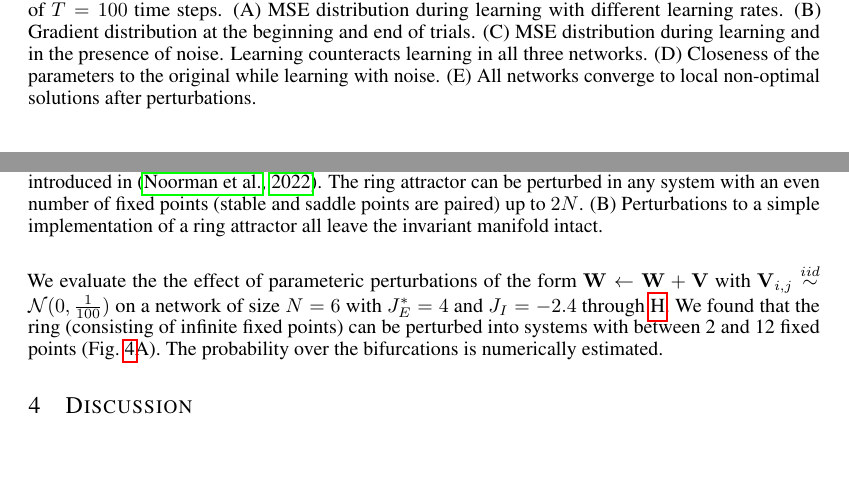
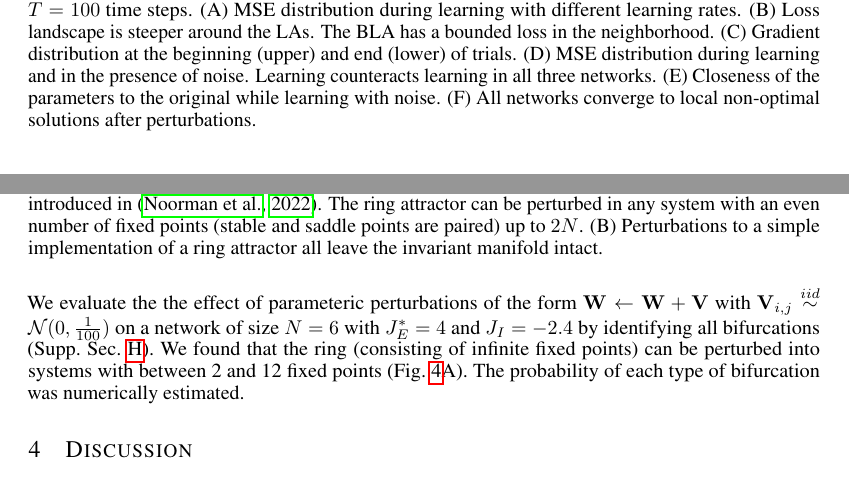
Before and after one commit to Asagodi/topological_diversity, a LaTeX paper (Stability/ICLR/iclr2024_conference.tex): two parts of pages 8 and 9 of 21 before the commit and two parts of pages 8 and 9 of 24 after it, joined at a grey line, cut so that both start at the same text, the shorter picture padded with empty space. Compiled offline with pdfLaTeX.

Commit message:
add title c

```diff
--- a/Stability/ICLR/iclr2024_conference.tex
+++ b/Stability/ICLR/iclr2024_conference.tex
@@ -514,10 +512,11 @@ Finally, the slow manifold that is created after perturbations is helpful to cou
   \caption{
   Comparing three continuous attractor solutions to the click integration task for a length of $T=100$ time steps.
 (A) MSE distribution during learning with different learning rates.
-(B) Gradient distribution at the beginning and end of trials.
-(C) MSE distribution during learning and in the presence of noise. Learning counteracts learning in all three networks.
-(D) Closeness of the parameters  to the original  while learning with noise.
-(E) All networks converge to local non-optimal solutions after perturbations.
+(B) Loss landscape is steeper around the LAs. The BLA has a bounded loss in the neighborhood.
+(C) Gradient distribution at the beginning (upper) and end (lower) of trials.
+(D) MSE distribution during learning and in the presence of noise. Learning counteracts learning in all three networks.
+(E) Closeness of the parameters  to the original  while learning with noise.
+(F) All networks converge to local non-optimal solutions after perturbations.
   }
   \label{fig:maintenance_h0}
 \end{figure}
@@ -551,9 +550,9 @@ For sufficiently strong local excitation (given by the parameter $J_E$) and broa
          \label{fig:both_rings}
 \end{figure}
 
-We evaluate the  the effect of parameteric perturbations of the form $ \vW \leftarrow \vW + \vV$ with $\vV_{i,j}\iidsample\mathcal{N}(0,\frac{1}{100})$ on a network of size $N = 6$ with $J_E^*= 4$ and $J_I=-2.4$ through~\ref{sec:supp:ring_perturbations}.
+We evaluate the  the effect of parameteric perturbations of the form $ \vW \leftarrow \vW + \vV$ with $\vV_{i,j}\iidsample\mathcal{N}(0,\frac{1}{100})$ on a network of size $N = 6$ with $J_E^*= 4$ and $J_I=-2.4$ by identifying all bifurcations (Supp.~Sec.~\ref{sec:supp:ring_perturbations}).
 We found that the ring (consisting of infinite fixed points) can be perturbed into systems with between 2 and 12 fixed points (Fig.~\ref{fig:both_rings}A).
-The probability over the bifurcations is numerically estimated.
+The probability of each type of bifurcation was numerically estimated.
 %The space of possible perturbations in Sec. ~\ref{sec:imt} is very large. To be able to form an image of what happens in the theorem we will work out the effect of some examples of perturbations.
 
 
```
Also changed, not shown: Stability/ICLR/iclr2024_conference.tex (30 more changed lines).
